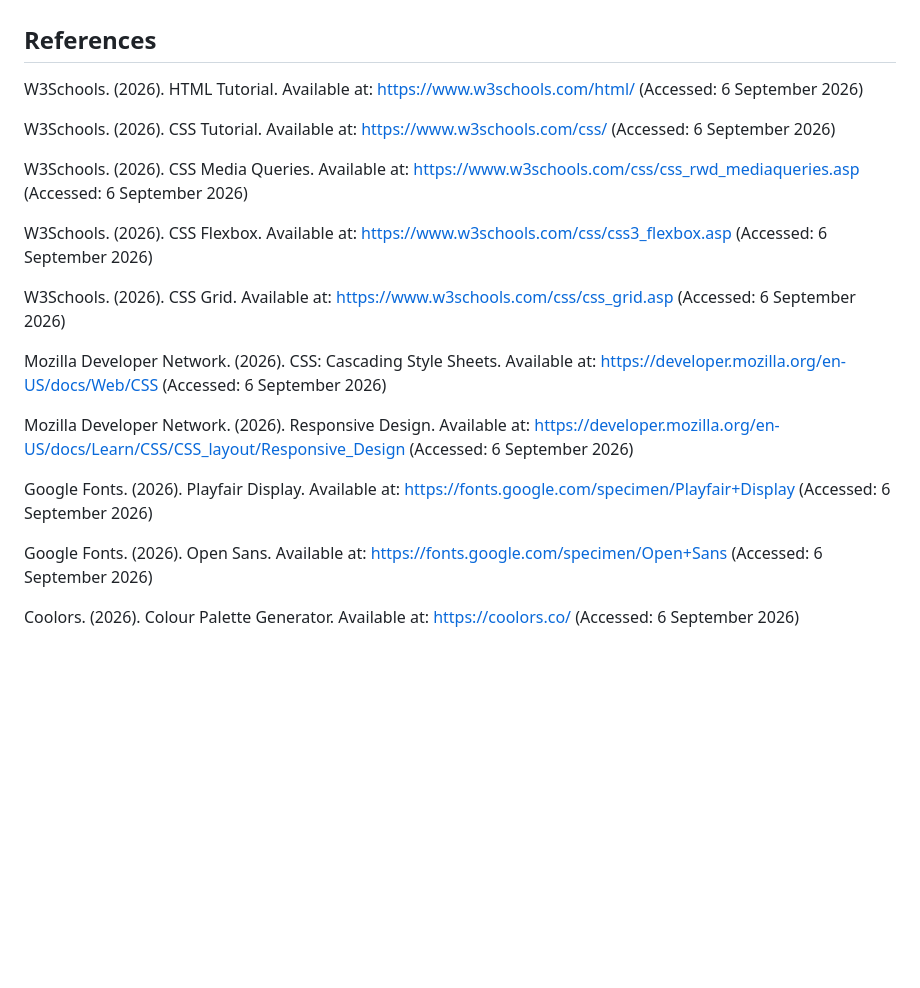
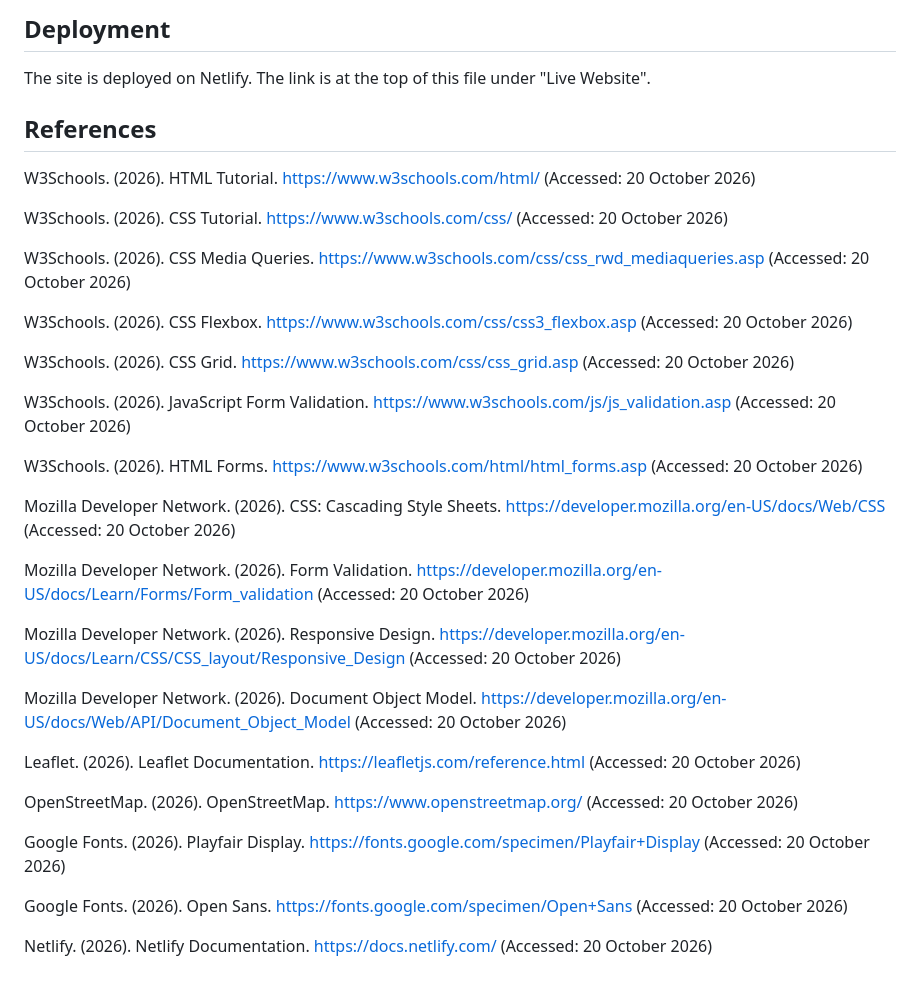
Before and after one commit to ST10469381-Malesa-Welhemina/Luxe-Beauty, a Markdown page: README.md, the part around one of its changes. GitHub-like rendering; blank space fills up the shorter version.

```diff
--- a/README.md
+++ b/README.md
@@ -113,22 +126,37 @@ Mobile:
+## Deployment
+The site is deployed on Netlify. The link is at the top of this file under "Live Website".
+
+
 
 ## References
+W3Schools. (2026). HTML Tutorial. https://www.w3schools.com/html/ (Accessed: 20 October 2026)
 
-W3Schools. (2026). HTML Tutorial. Available at: https://www.w3schools.com/html/ (Accessed: 6 September 2026)
+W3Schools. (2026). CSS Tutorial. https://www.w3schools.com/css/ (Accessed: 20 October 2026)
 
-W3Schools. (2026). CSS Tutorial. Available at: https://www.w3schools.com/css/ (Accessed: 6 September 2026)
+W3Schools. (2026). CSS Media Queries. https://www.w3schools.com/css/css_rwd_mediaqueries.asp (Accessed: 20 October 2026)
 
-W3Schools. (2026). CSS Media Queries. Available at: https://www.w3schools.com/css/css_rwd_mediaqueries.asp (Accessed: 6 September 2026)
+W3Schools. (2026). CSS Flexbox. https://www.w3schools.com/css/css3_flexbox.asp (Accessed: 20 October 2026)
 
-W3Schools. (2026). CSS Flexbox. Available at: https://www.w3schools.com/css/css3_flexbox.asp (Accessed: 6 September 2026)
+W3Schools. (2026). CSS Grid. https://www.w3schools.com/css/css_grid.asp (Accessed: 20 October 2026)
 
-W3Schools. (2026). CSS Grid. Available at: https://www.w3schools.com/css/css_grid.asp (Accessed: 6 September 2026)
+W3Schools. (2026). JavaScript Form Validation. https://www.w3schools.com/js/js_validation.asp (Accessed: 20 October 2026)
 
-Mozilla Developer Network. (2026). CSS: Cascading Style Sheets. Available at: https://developer.mozilla.org/en-US/docs/Web/CSS (Accessed: 6 September 2026)
+W3Schools. (2026). HTML Forms. https://www.w3schools.com/html/html_forms.asp (Accessed: 20 October 2026)
 
-Mozilla Developer Network. (2026). Responsive Design. Available at: https://developer.mozilla.org/en-US/docs/Learn/CSS/CSS_layout/Responsive_Design (Accessed: 6 September 2026)
+Mozilla Developer Network. (2026). CSS: Cascading Style Sheets. https://developer.mozilla.org/en-US/docs/Web/CSS (Accessed: 20 October 2026)
 
-Google Fonts. (2026). Playfair Display. Available at: https://fonts.google.com/specimen/Playfair+Display (Accessed: 6 September 2026)
+Mozilla Developer Network. (2026). Form Validation. https://developer.mozilla.org/en-US/docs/Learn/Forms/Form_validation (Accessed: 20 October 2026)
 
-Google Fonts. (2026). Open Sans. Available at: https://fonts.google.com/specimen/Open+Sans (Accessed: 6 September 2026)
+Mozilla Developer Network. (2026). Responsive Design. https://developer.mozilla.org/en-US/docs/Learn/CSS/CSS_layout/Responsive_Design (Accessed: 20 October 2026)
 
-Coolors. (2026). Colour Palette Generator. Available at: https://coolors.co/ (Accessed: 6 September 2026)
+Mozilla Developer Network. (2026). Document Object Model. https://developer.mozilla.org/en-US/docs/Web/API/Document_Object_Model (Accessed: 20 October 2026)
+
+Leaflet. (2026). Leaflet Documentation. https://leafletjs.com/reference.html (Accessed: 20 October 2026)
+
+OpenStreetMap. (2026). OpenStreetMap. https://www.openstreetmap.org/ (Accessed: 20 October 2026)
+
+Google Fonts. (2026). Playfair Display. https://fonts.google.com/specimen/Playfair+Display (Accessed: 20 October 2026)
+
+Google Fonts. (2026). Open Sans. https://fonts.google.com/specimen/Open+Sans (Accessed: 20 October 2026)
+
+Netlify. (2026). Netlify Documentation. https://docs.netlify.com/ (Accessed: 20 October 2026)
```
Also changed, not shown: other parts of README.md (+104 -91 lines).
